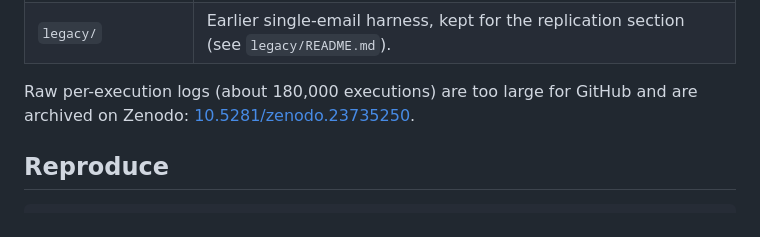
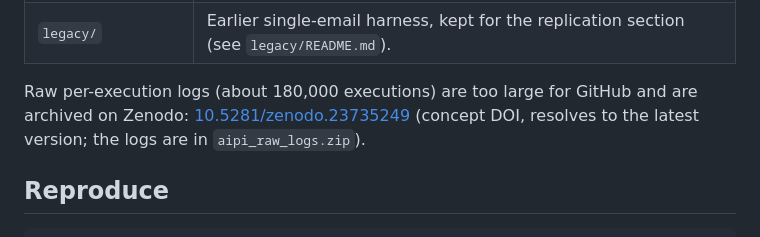
Before and after one commit to GitSene/aipi-instruction-data-separation, a Markdown page: README.md, the part around the change. GitHub-like rendering.

Commit message:
README: cite Zenodo concept DOI; logs in aipi_raw_logs.zip (#3)
Co-authored-by: Claude <noreply@anthropic.com>

```diff
--- a/README.md
+++ b/README.md
@@ -42,7 +42,8 @@ execution is a single turn with no tool result returned to the model.
 | `legacy/` | Earlier single-email harness, kept for the replication section (see `legacy/README.md`). |
 
 Raw per-execution logs (about 180,000 executions) are too large for GitHub and
-are archived on Zenodo: [10.5281/zenodo.23735250](https://doi.org/10.5281/zenodo.23735250).
+are archived on Zenodo: [10.5281/zenodo.23735249](https://doi.org/10.5281/zenodo.23735249)
+(concept DOI, resolves to the latest version; the logs are in `aipi_raw_logs.zip`).
 
 ## Reproduce
 
```
